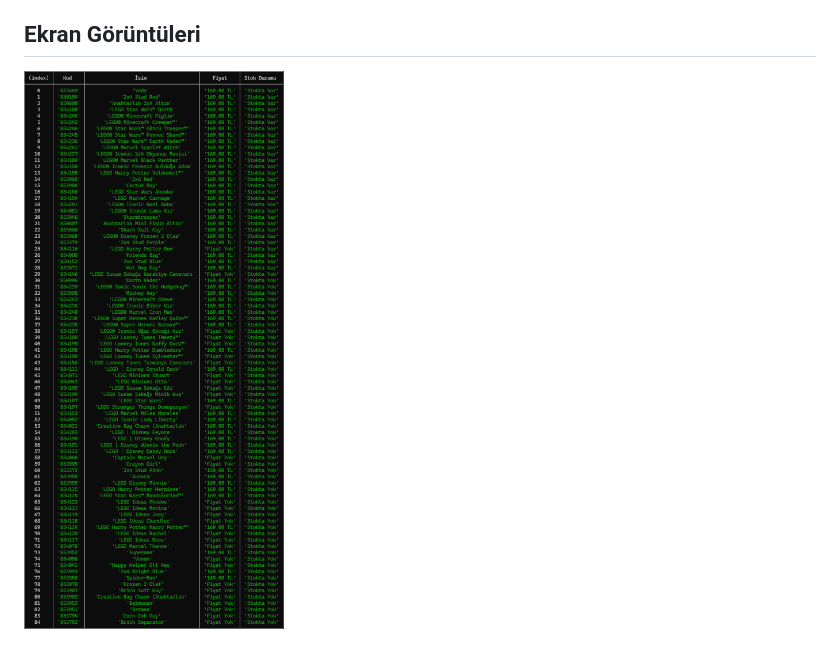
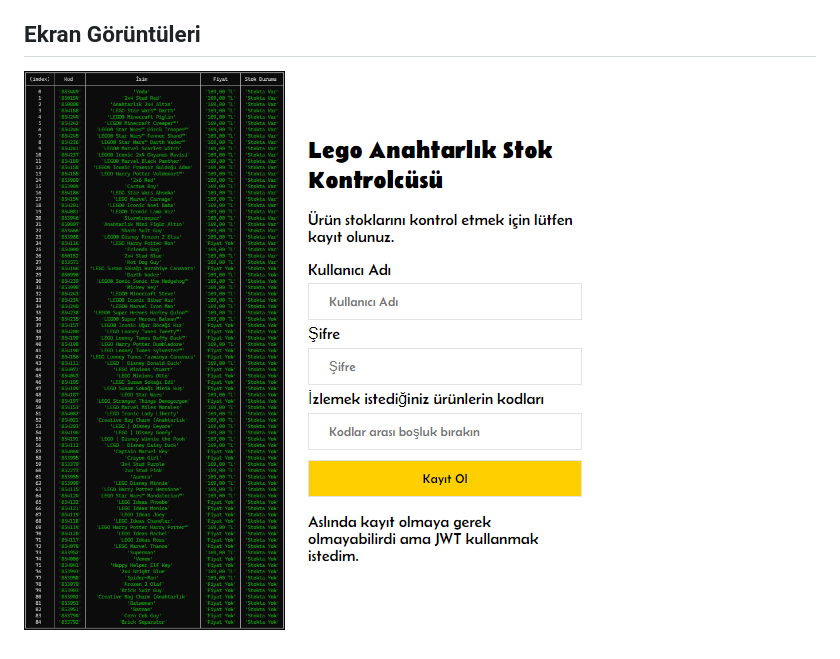
Before and after one commit to yussufbiyik/lego-store-stock-checker, a Markdown page: readme.md, the part around one of its changes. GitHub-like rendering; pictures changed too: screenshots/cli.png (added), screenshots/image.png (deleted), screenshots/serverside.png (added).

```diff
--- a/readme.md
+++ b/readme.md
@@ -42,4 +88,4 @@ Bu proje ISC lisansı ile lisanslanmıştır.
 
 ## Ekran Görüntüleri
-
-![Her ürünü kontrol ederse.](screenshots/image.png)
+![Her ürünü kontrol ederse.](screenshots/cli.png)
+![Sunucu tarafından ekran görüntüsü.](screenshots/serverside.png)
```
Also changed, not shown: other parts of readme.md (+56 -10 lines), 2 other files.
